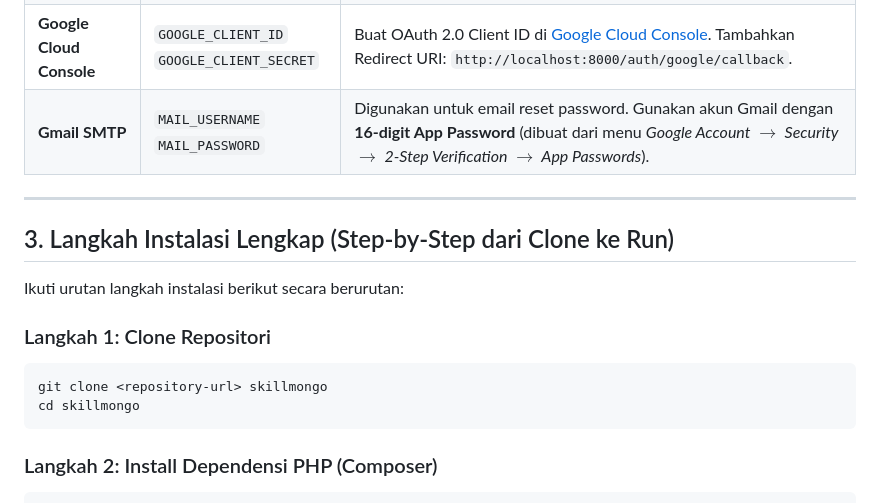
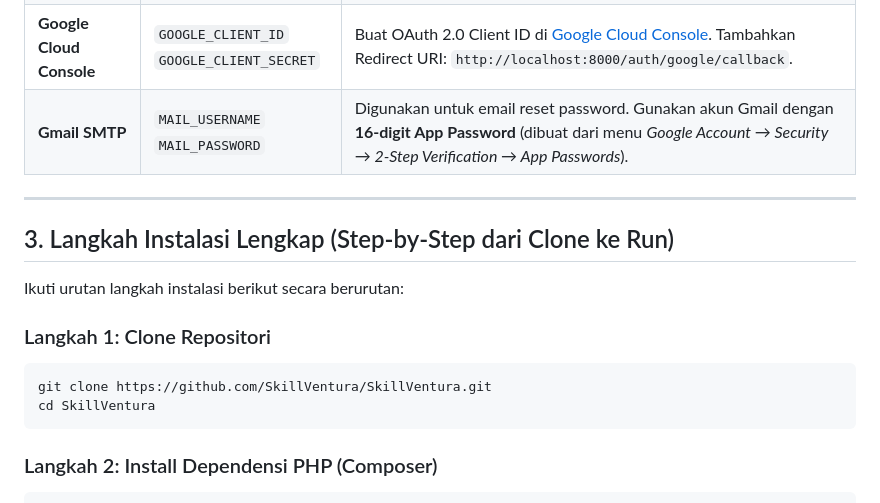
Before and after one commit to synteravin/skillmongodb, a Markdown page: README.md, the part around the change. Rendered like a GitHub page.

Commit message:
docs: fix arrow formatting and repo url in README

````diff
--- a/README.md
+++ b/README.md
@@ -30,7 +30,7 @@ Aplikasi membutuhkan 4 kredensial layanan eksternal untuk dimasukkan ke dalam be
 | **MongoDB Atlas** | `MONGODB_URI`<br>`MONGODB_DATABASE` | Buat cluster & database `skillventura` di [MongoDB Atlas](https://cloud.mongodb.com). Buat database user (`readWrite`) dan whitelist IP lokal Anda pada menu **Network Access**. |
 | **Object Storage (S3 / R2)** | `AWS_ACCESS_KEY_ID`<br>`AWS_SECRET_ACCESS_KEY`<br>`AWS_BUCKET`<br>`AWS_ENDPOINT` | Kredensial Cloudflare R2 / AWS S3 untuk menyimpan avatar, materi modul, PDF sertifikat, dan tanda tangan digital. |
 | **Google Cloud Console** | `GOOGLE_CLIENT_ID`<br>`GOOGLE_CLIENT_SECRET` | Buat OAuth 2.0 Client ID di [Google Cloud Console](https://console.cloud.google.com/apis/credentials). Tambahkan Redirect URI: `http://localhost:8000/auth/google/callback`. |
-| **Gmail SMTP** | `MAIL_USERNAME`<br>`MAIL_PASSWORD` | Digunakan untuk email reset password. Gunakan akun Gmail dengan **16-digit App Password** (dibuat dari menu *Google Account $\rightarrow$ Security $\rightarrow$ 2-Step Verification $\rightarrow$ App Passwords*). |
+| **Gmail SMTP** | `MAIL_USERNAME`<br>`MAIL_PASSWORD` | Digunakan untuk email reset password. Gunakan akun Gmail dengan **16-digit App Password** (dibuat dari menu *Google Account → Security → 2-Step Verification → App Passwords*). |
 
 ---
 
@@ -40,8 +40,8 @@ Ikuti urutan langkah instalasi berikut secara berurutan:
 
 ### Langkah 1: Clone Repositori
 ```bash
-git clone <repository-url> skillmongo
-cd skillmongo
+git clone https://github.com/SkillVentura/SkillVentura.git
+cd SkillVentura
 ```
 
 ### Langkah 2: Install Dependensi PHP (Composer)
````
